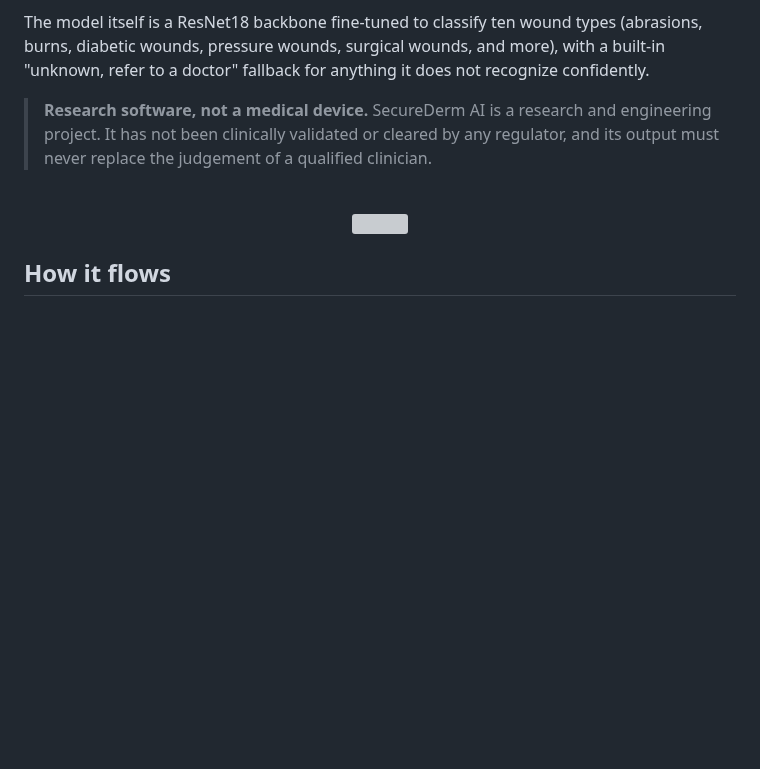
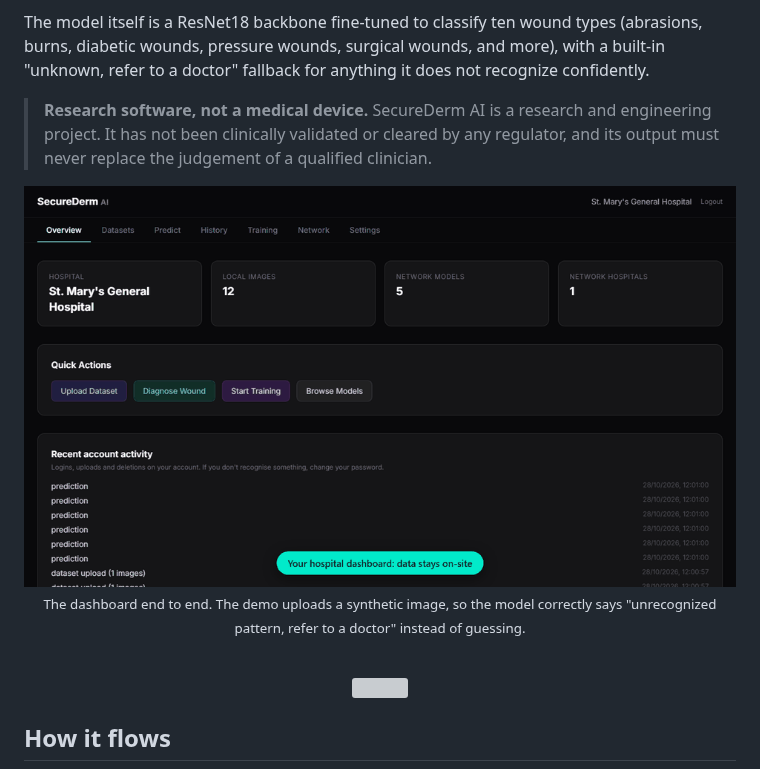
Before and after one commit to Tejo0507/securederm-ai, a Markdown page: README.md, the part around the change. Drawn GitHub-style; pictures changed too: docs/assets/demo.gif (added); blank space fills up the shorter version; grey boxes are pictures that could not be loaded.

Commit message:
docs(readme): add an animated dashboard demo
A short capture of the real dashboard (overview, prediction with the model fingerprint, prediction history, settings, account activity), recorded against the running app on throwaway data with a procedurally generated image so no patient or third-party photo is shown. The caption explains the unrecognized-pattern result.

```diff
--- a/README.md
+++ b/README.md
@@ -29,6 +29,14 @@ SecureDerm AI is a federated learning platform that lets multiple hospitals coll
 The model itself is a ResNet18 backbone fine-tuned to classify ten wound types (abrasions, burns, diabetic wounds, pressure wounds, surgical wounds, and more), with a built-in "unknown, refer to a doctor" fallback for anything it does not recognize confidently.
 
 > **Research software, not a medical device.** SecureDerm AI is a research and engineering project. It has not been clinically validated or cleared by any regulator, and its output must never replace the judgement of a qualified clinician.
+
+<div align="center">
+
+<img src="docs/assets/demo.gif" alt="SecureDerm AI dashboard: overview, wound prediction with a model fingerprint, private prediction history, and account settings" width="860" />
+
+<sub>The dashboard end to end. The demo uploads a synthetic image, so the model correctly says "unrecognized pattern, refer to a doctor" instead of guessing.</sub>
+
+</div>
 
 <br/>
 
```
